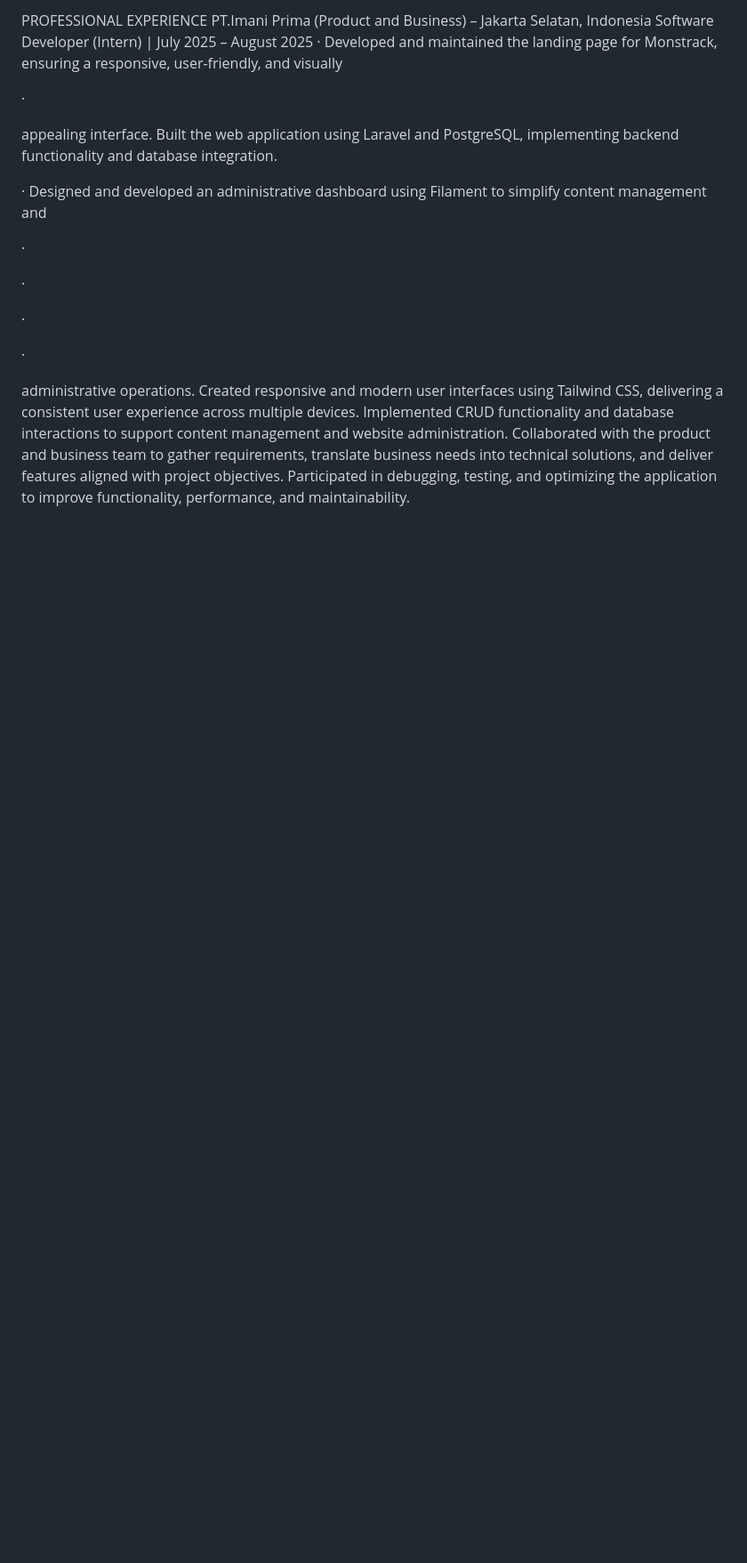
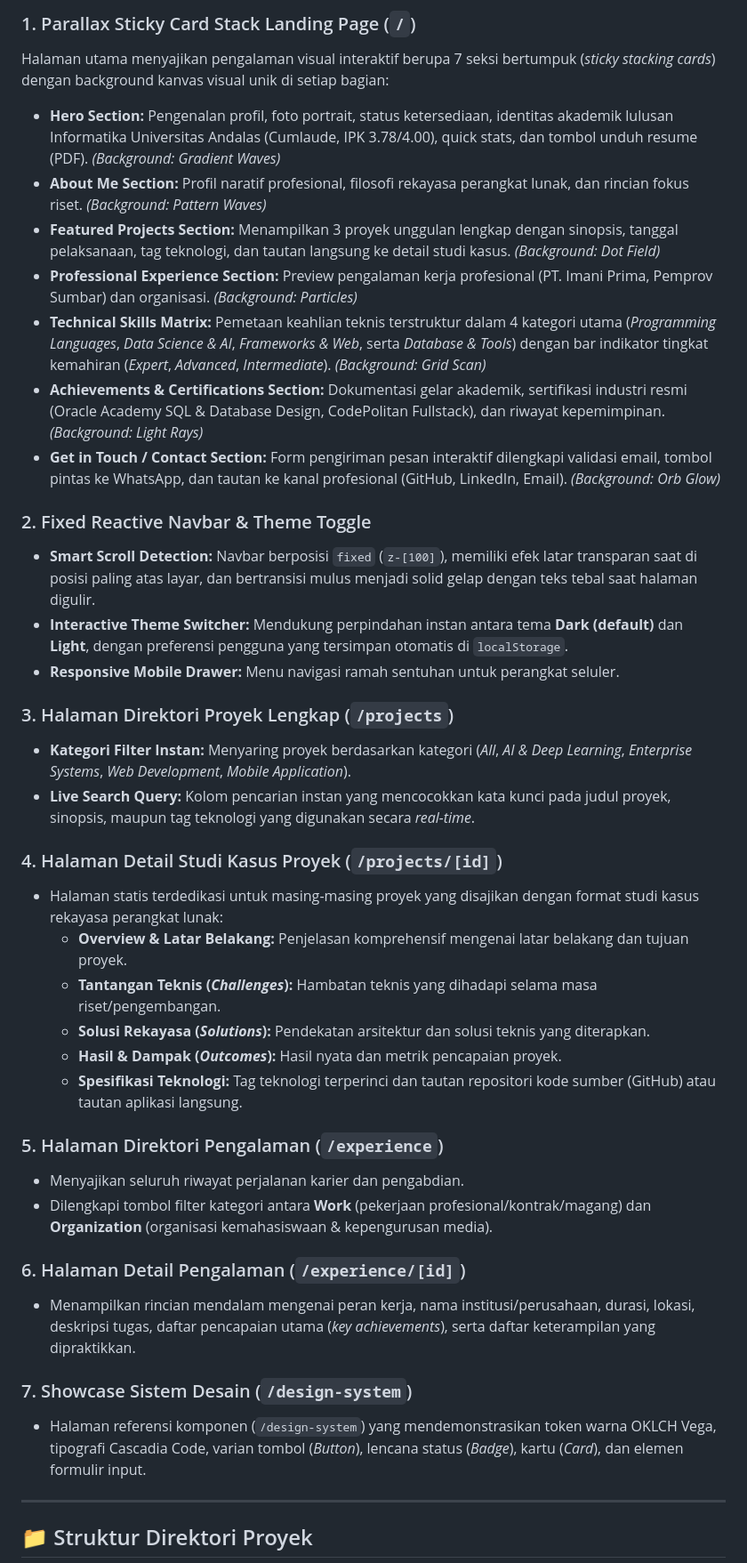
Before and after one commit to glifordosade/myprofile, a Markdown page: README.md, the part around one of its changes. Shown at 89% size. Drawn GitHub-style; blank space fills up the shorter version.

```diff
--- a/README.md
+++ b/README.md
@@ -38,32 +30,42 @@ GitLab, Figma, Canva, Affinity and Google Workspace
 
-PROFESSIONAL EXPERIENCE
-PT.Imani Prima (Product and Business) – Jakarta Selatan, Indonesia
-Software Developer (Intern) | July 2025 – August 2025
-· Developed and maintained the landing page for Monstrack, ensuring a responsive, user-friendly, and visually
+### 1. Parallax Sticky Card Stack Landing Page (`/`)
+Halaman utama menyajikan pengalaman visual interaktif berupa 7 seksi bertumpuk (*sticky stacking cards*) dengan background kanvas visual unik di setiap bagian:
+- **Hero Section:** Pengenalan profil, foto portrait, status ketersediaan, identitas akademik lulusan Informatika Universitas Andalas (Cumlaude, IPK 3.78/4.00), quick stats, dan tombol unduh resume (PDF). *(Background: Gradient Waves)*
+- **About Me Section:** Profil naratif profesional, filosofi rekayasa perangkat lunak, dan rincian fokus riset. *(Background: Pattern Waves)*
+- **Featured Projects Section:** Menampilkan 3 proyek unggulan lengkap dengan sinopsis, tanggal pelaksanaan, tag teknologi, dan tautan langsung ke detail studi kasus. *(Background: Dot Field)*
+- **Professional Experience Section:** Preview pengalaman kerja profesional (PT. Imani Prima, Pemprov Sumbar) dan organisasi. *(Background: Particles)*
+- **Technical Skills Matrix:** Pemetaan keahlian teknis terstruktur dalam 4 kategori utama (*Programming Languages*, *Data Science & AI*, *Frameworks & Web*, serta *Database & Tools*) dengan bar indikator tingkat kemahiran (*Expert*, *Advanced*, *Intermediate*). *(Background: Grid Scan)*
+- **Achievements & Certifications Section:** Dokumentasi gelar akademik, sertifikasi industri resmi (Oracle Academy SQL & Database Design, CodePolitan Fullstack), dan riwayat kepemimpinan. *(Background: Light Rays)*
+- **Get in Touch / Contact Section:** Form pengiriman pesan interaktif dilengkapi validasi email, tombol pintas ke WhatsApp, dan tautan ke kanal profesional (GitHub, LinkedIn, Email). *(Background: Orb Glow)*
 
-·
+### 2. Fixed Reactive Navbar & Theme Toggle
+- **Smart Scroll Detection:** Navbar berposisi `fixed` (`z-[100]`), memiliki efek latar transparan saat di posisi paling atas layar, dan bertransisi mulus menjadi solid gelap dengan teks tebal saat halaman digulir.
+- **Interactive Theme Switcher:** Mendukung perpindahan instan antara tema **Dark (default)** dan **Light**, dengan preferensi pengguna yang tersimpan otomatis di `localStorage`.
+- **Responsive Mobile Drawer:** Menu navigasi ramah sentuhan untuk perangkat seluler.
 
-appealing interface.
-Built the web application using Laravel and PostgreSQL, implementing backend functionality and database
-integration.
+### 3. Halaman Direktori Proyek Lengkap (`/projects`)
+- **Kategori Filter Instan:** Menyaring proyek berdasarkan kategori (*All*, *AI & Deep Learning*, *Enterprise Systems*, *Web Development*, *Mobile Application*).
+- **Live Search Query:** Kolom pencarian instan yang mencocokkan kata kunci pada judul proyek, sinopsis, maupun tag teknologi yang digunakan secara *real-time*.
 
-· Designed and developed an administrative dashboard using Filament to simplify content management and
+### 4. Halaman Detail Studi Kasus Proyek (`/projects/[id]`)
+- Halaman statis terdedikasi untuk masing-masing proyek yang disajikan dengan format studi kasus rekayasa perangkat lunak:
+  - **Overview & Latar Belakang:** Penjelasan komprehensif mengenai latar belakang dan tujuan proyek.
+  - **Tantangan Teknis (*Challenges*):** Hambatan teknis yang dihadapi selama masa riset/pengembangan.
+  - **Solusi Rekayasa (*Solutions*):** Pendekatan arsitektur dan solusi teknis yang diterapkan.
+  - **Hasil & Dampak (*Outcomes*):** Hasil nyata dan metrik pencapaian proyek.
+  - **Spesifikasi Teknologi:** Tag teknologi terperinci dan tautan repositori kode sumber (GitHub) atau tautan aplikasi langsung.
 
-·
+### 5. Halaman Direktori Pengalaman (`/experience`)
+- Menyajikan seluruh riwayat perjalanan karier dan pengabdian.
+- Dilengkapi tombol filter kategori antara **Work** (pekerjaan profesional/kontrak/magang) dan **Organization** (organisasi kemahasiswaan & kepengurusan media).
 
-·
+### 6. Halaman Detail Pengalaman (`/experience/[id]`)
+- Menampilkan rincian mendalam mengenai peran kerja, nama institusi/perusahaan, durasi, lokasi, deskripsi tugas, daftar pencapaian utama (*key achievements*), serta daftar keterampilan yang dipraktikkan.
 
-·
+### 7. Showcase Sistem Desain (`/design-system`)
+- Halaman referensi komponen (`/design-system`) yang mendemonstrasikan token warna OKLCH Vega, tipografi Cascadia Code, varian tombol (*Button*), lencana status (*Badge*), kartu (*Card*), dan elemen formulir input.
 
-·
+---
 
-administrative operations.
-Created responsive and modern user interfaces using Tailwind CSS, delivering a consistent user experience
-across multiple devices.
-Implemented CRUD functionality and database interactions to support content management and website
-administration.
-Collaborated with the product and business team to gather requirements, translate business needs into technical
-solutions, and deliver features aligned with project objectives.
-Participated in debugging, testing, and optimizing the application to improve functionality, performance, and
-maintainability.
+## 📁 Struktur Direktori Proyek
 
```
Also changed, not shown: other parts of README.md (+106 -174 lines).
